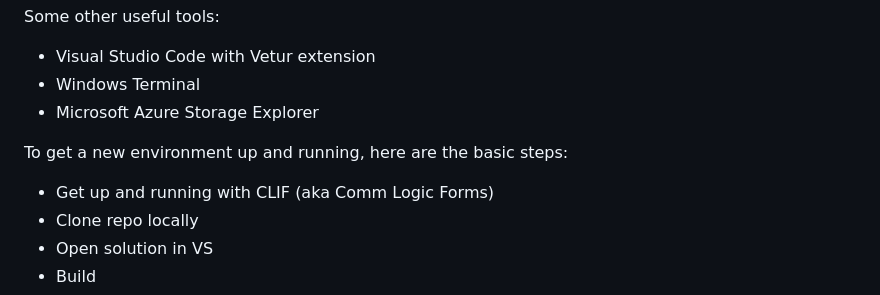
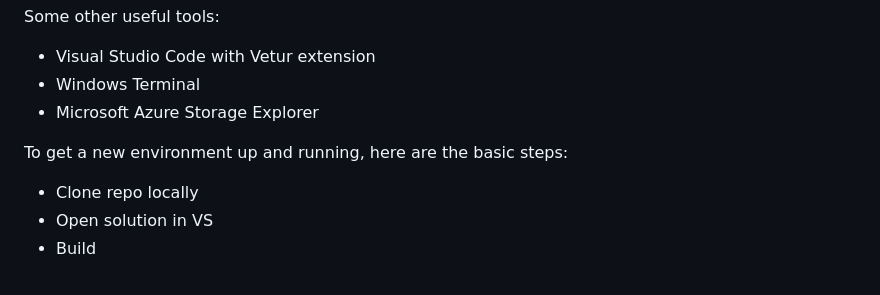
Before and after one commit to lucasrappette/spaframeworkvue2, a Markdown page: README.md, the part around the change. Drawn GitHub-style.

Commit message:
Readme revision

```diff
--- a/README.md
+++ b/README.md
@@ -38,7 +38,6 @@ Some other useful tools:
 * Microsoft Azure Storage Explorer
 
 To get a new environment up and running, here are the basic steps:
-*	Get up and running with CLIF (aka Comm Logic Forms)
   *	Clone repo locally
   *	Open solution in VS
   *	Build
```
